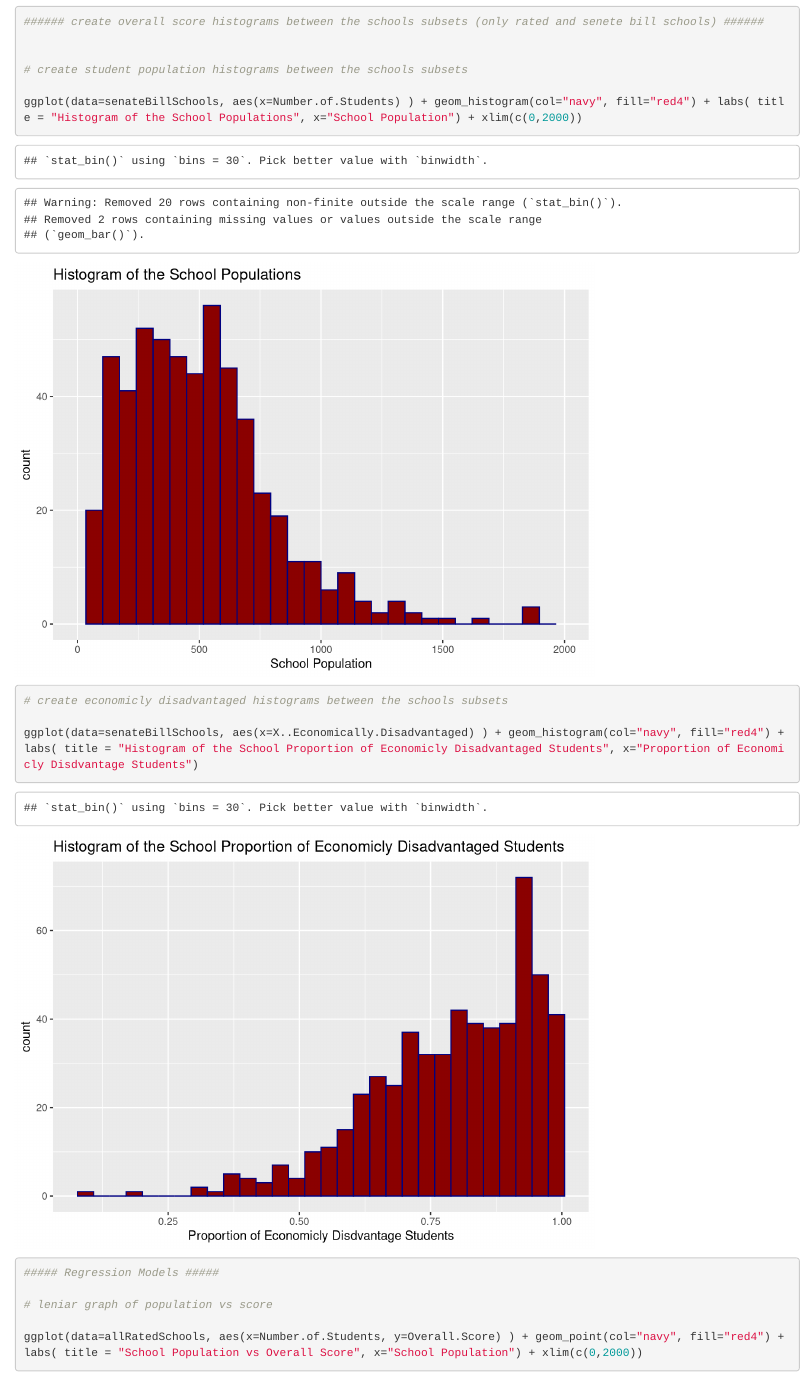
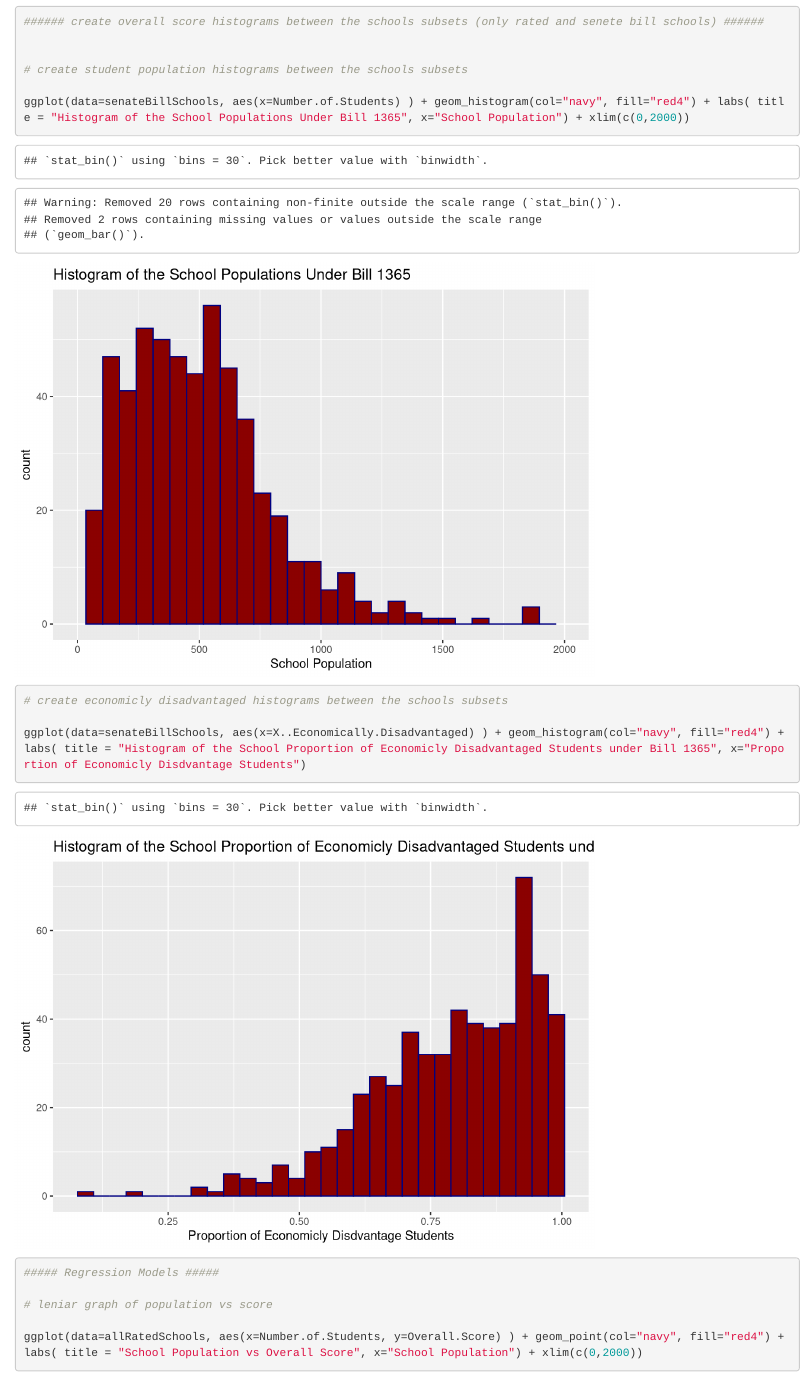
Before and after one commit to DenysUkr/Data-Hack-March-24, an R Markdown document (Data Hack 3.23.24.Rmd): the page in a window 1100 px wide, from 5590 px down. Rendered offline with R 4.5, knitr and Pandoc, with nearby package versions.

Commit message:
Update Data Hack 3.23.24.Rmd

````diff
--- a/Data Hack 3.23.24.Rmd
+++ b/Data Hack 3.23.24.Rmd
@@ -1,6 +1,6 @@
 ---
 title: "March Data Hack"
-author: "Denys Osmak"
+author: "Denys Osmak & Medhavi Jambhekar"
 date: "2024-03-23"
 output: html_document
 ---
@@ -165,11 +165,11 @@ ggplot(data=allRatedSchools, aes(x=X..Economically.Disadvantaged) ) + geom_histo
 
 # create student population histograms between the schools subsets
 
-ggplot(data=senateBillSchools, aes(x=Number.of.Students) ) + geom_histogram(col="navy", fill="red4") + labs( title = "Histogram of the School Populations", x="School Population") + xlim(c(0,2000))
+ggplot(data=senateBillSchools, aes(x=Number.of.Students) ) + geom_histogram(col="navy", fill="red4") + labs( title = "Histogram of the School Populations Under Bill 1365", x="School Population") + xlim(c(0,2000))
 
 # create economicly disadvantaged histograms between the schools subsets
 
-ggplot(data=senateBillSchools, aes(x=X..Economically.Disadvantaged) ) + geom_histogram(col="navy", fill="red4") + labs( title = "Histogram of the School Proportion of Economicly Disadvantaged Students", x="Proportion of Economicly Disdvantage Students")
+ggplot(data=senateBillSchools, aes(x=X..Economically.Disadvantaged) ) + geom_histogram(col="navy", fill="red4") + labs( title = "Histogram of the School Proportion of Economicly Disadvantaged Students under Bill 1365", x="Proportion of Economicly Disdvantage Students")
 
 ```
 
````
